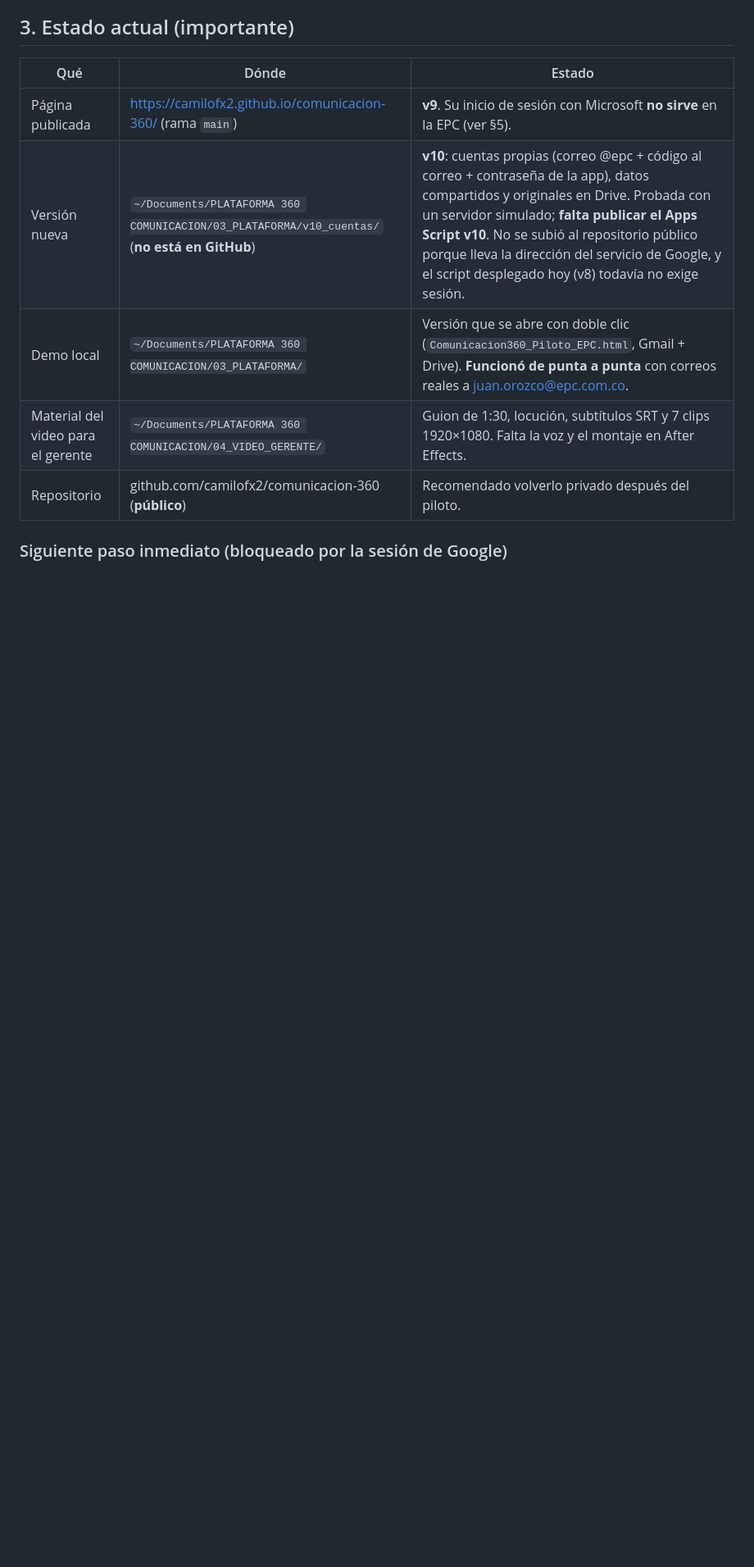
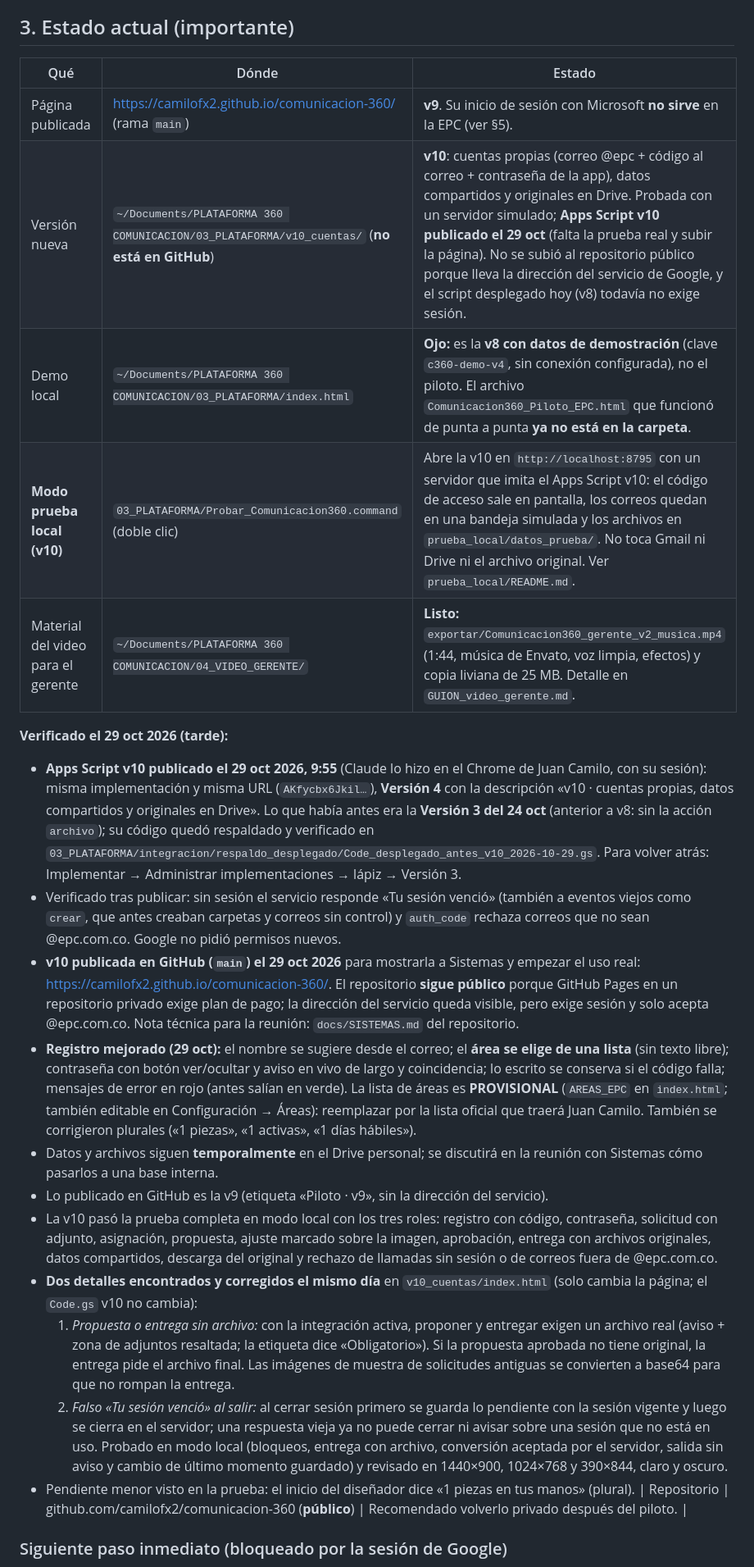
Before and after one commit to camilofx2/comunicacion-360, a Markdown page: docs/MAESTRO.md, the part around the change. Shown at 82% size. GitHub-like rendering; blank space fills up the shorter version.

```diff
--- a/docs/MAESTRO.md
+++ b/docs/MAESTRO.md
@@ -34,9 +34,24 @@ Plataforma interna para gestionar las solicitudes de diseño de una entidad: **s
 | Qué | Dónde | Estado |
 |---|---|---|
 | Página publicada | https://camilofx2.github.io/comunicacion-360/ (rama `main`) | **v9**. Su inicio de sesión con Microsoft **no sirve** en la EPC (ver §5). |
-| Versión nueva | `~/Documents/PLATAFORMA 360 COMUNICACION/03_PLATAFORMA/v10_cuentas/` (**no está en GitHub**) | **v10**: cuentas propias (correo @epc + código al correo + contraseña de la app), datos compartidos y originales en Drive. Probada con un servidor simulado; **falta publicar el Apps Script v10**. No se subió al repositorio público porque lleva la dirección del servicio de Google, y el script desplegado hoy (v8) todavía no exige sesión. |
-| Demo local | `~/Documents/PLATAFORMA 360 COMUNICACION/03_PLATAFORMA/` | Versión que se abre con doble clic (`Comunicacion360_Piloto_EPC.html`, Gmail + Drive). **Funcionó de punta a punta** con correos reales a juan.orozco@epc.com.co. |
-| Material del video para el gerente | `~/Documents/PLATAFORMA 360 COMUNICACION/04_VIDEO_GERENTE/` | Guion de 1:30, locución, subtítulos SRT y 7 clips 1920×1080. Falta la voz y el montaje en After Effects. |
+| Versión nueva | `~/Documents/PLATAFORMA 360 COMUNICACION/03_PLATAFORMA/v10_cuentas/` (**no está en GitHub**) | **v10**: cuentas propias (correo @epc + código al correo + contraseña de la app), datos compartidos y originales en Drive. Probada con un servidor simulado; **Apps Script v10 publicado el 29 oct** (falta la prueba real y subir la página). No se subió al repositorio público porque lleva la dirección del servicio de Google, y el script desplegado hoy (v8) todavía no exige sesión. |
+| Demo local | `~/Documents/PLATAFORMA 360 COMUNICACION/03_PLATAFORMA/index.html` | **Ojo:** es la **v8 con datos de demostración** (clave `c360-demo-v4`, sin conexión configurada), no el piloto. El archivo `Comunicacion360_Piloto_EPC.html` que funcionó de punta a punta **ya no está en la carpeta**. |
+| **Modo prueba local (v10)** | `03_PLATAFORMA/Probar_Comunicacion360.command` (doble clic) | Abre la v10 en `http://localhost:8795` con un servidor que imita el Apps Script v10: el código de acceso sale en pantalla, los correos quedan en una bandeja simulada y los archivos en `prueba_local/datos_prueba/`. No toca Gmail ni Drive ni el archivo original. Ver `prueba_local/README.md`. |
+| Material del video para el gerente | `~/Documents/PLATAFORMA 360 COMUNICACION/04_VIDEO_GERENTE/` | **Listo:** `exportar/Comunicacion360_gerente_v2_musica.mp4` (1:44, música de Envato, voz limpia, efectos) y copia liviana de 25 MB. Detalle en `GUION_video_gerente.md`. |
+
+**Verificado el 29 oct 2026 (tarde):**
+- **Apps Script v10 publicado el 29 oct 2026, 9:55** (Claude lo hizo en el Chrome de Juan Camilo, con su sesión): misma implementación y misma URL (`AKfycbx6Jkil…`), **Versión 4** con la descripción «v10 · cuentas propias, datos compartidos y originales en Drive». Lo que había antes era la **Versión 3 del 24 oct** (anterior a v8: sin la acción `archivo`); su código quedó respaldado y verificado en `03_PLATAFORMA/integracion/respaldo_desplegado/Code_desplegado_antes_v10_2026-10-29.gs`. Para volver atrás: Implementar → Administrar implementaciones → lápiz → Versión 3.
+- Verificado tras publicar: sin sesión el servicio responde «Tu sesión venció» (también a eventos viejos como `crear`, que antes creaban carpetas y correos sin control) y `auth_code` rechaza correos que no sean @epc.com.co. Google no pidió permisos nuevos.
+- **v10 publicada en GitHub (`main`) el 29 oct 2026** para mostrarla a Sistemas y empezar el uso real: https://camilofx2.github.io/comunicacion-360/. El repositorio **sigue público** porque GitHub Pages en un repositorio privado exige plan de pago; la dirección del servicio queda visible, pero exige sesión y solo acepta @epc.com.co. Nota técnica para la reunión: `docs/SISTEMAS.md` del repositorio.
+- **Registro mejorado (29 oct):** el nombre se sugiere desde el correo; el **área se elige de una lista** (sin texto libre); contraseña con botón ver/ocultar y aviso en vivo de largo y coincidencia; lo escrito se conserva si el código falla; mensajes de error en rojo (antes salían en verde). La lista de áreas es **PROVISIONAL** (`AREAS_EPC` en `index.html`; también editable en Configuración → Áreas): reemplazar por la lista oficial que traerá Juan Camilo. También se corrigieron plurales («1 piezas», «1 activas», «1 días hábiles»).
+- Datos y archivos siguen **temporalmente** en el Drive personal; se discutirá en la reunión con Sistemas cómo pasarlos a una base interna.
+- Lo publicado en GitHub es la v9 (etiqueta «Piloto · v9», sin la dirección del servicio).
+- La v10 pasó la prueba completa en modo local con los tres roles: registro con código, contraseña, solicitud con adjunto, asignación, propuesta, ajuste marcado sobre la imagen, aprobación, entrega con archivos originales, datos compartidos, descarga del original y rechazo de llamadas sin sesión o de correos fuera de @epc.com.co.
+- **Dos detalles encontrados y corregidos el mismo día** en `v10_cuentas/index.html` (solo cambia la página; el `Code.gs` v10 no cambia):
+  1. *Propuesta o entrega sin archivo:* con la integración activa, proponer y entregar exigen un archivo real (aviso + zona de adjuntos resaltada; la etiqueta dice «Obligatorio»). Si la propuesta aprobada no tiene original, la entrega pide el archivo final. Las imágenes de muestra de solicitudes antiguas se convierten a base64 para que no rompan la entrega.
+  2. *Falso «Tu sesión venció» al salir:* al cerrar sesión primero se guarda lo pendiente con la sesión vigente y luego se cierra en el servidor; una respuesta vieja ya no puede cerrar ni avisar sobre una sesión que no está en uso.
+  Probado en modo local (bloqueos, entrega con archivo, conversión aceptada por el servidor, salida sin aviso y cambio de último momento guardado) y revisado en 1440×900, 1024×768 y 390×844, claro y oscuro.
+- Pendiente menor visto en la prueba: el inicio del diseñador dice «1 piezas en tus manos» (plural).
 | Repositorio | github.com/camilofx2/comunicacion-360 (**público**) | Recomendado volverlo privado después del piloto. |
 
 ### Siguiente paso inmediato (bloqueado por la sesión de Google)
```
Also changed, not shown: docs/SISTEMAS.md (added, +58 -0 lines).
